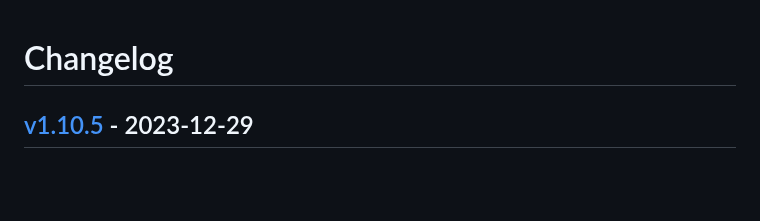
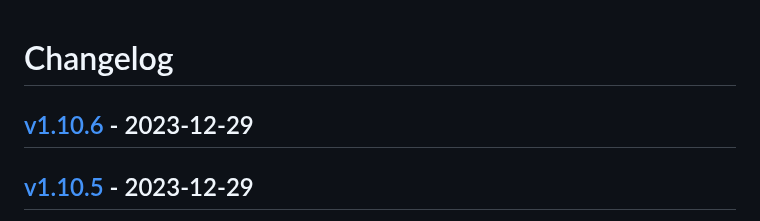
Before and after one commit to ddddddO/gtree, a Markdown page: CHANGELOG.md, the part around the change. Drawn GitHub-style; blank space fills up the shorter version.

Commit message:
Release for v1.10.6 (#268)
* [tagpr] prepare for the next release

* [tagpr] update CHANGELOG.md

---------

Co-authored-by: github-actions[bot] <github-actions[bot]@users.noreply.github.com>

```diff
--- a/CHANGELOG.md
+++ b/CHANGELOG.md
@@ -1,4 +1,6 @@
 # Changelog
+
+## [v1.10.6](https://github.com/ddddddO/gtree/compare/v1.10.5...v1.10.6) - 2023-12-29
 
 ## [v1.10.5](https://github.com/ddddddO/gtree/compare/v1.10.4...v1.10.5) - 2023-12-29
 - Bump github.com/urfave/cli/v2 from 2.25.7 to 2.26.0 by @dependabot in https://github.com/ddddddO/gtree/pull/264
```
